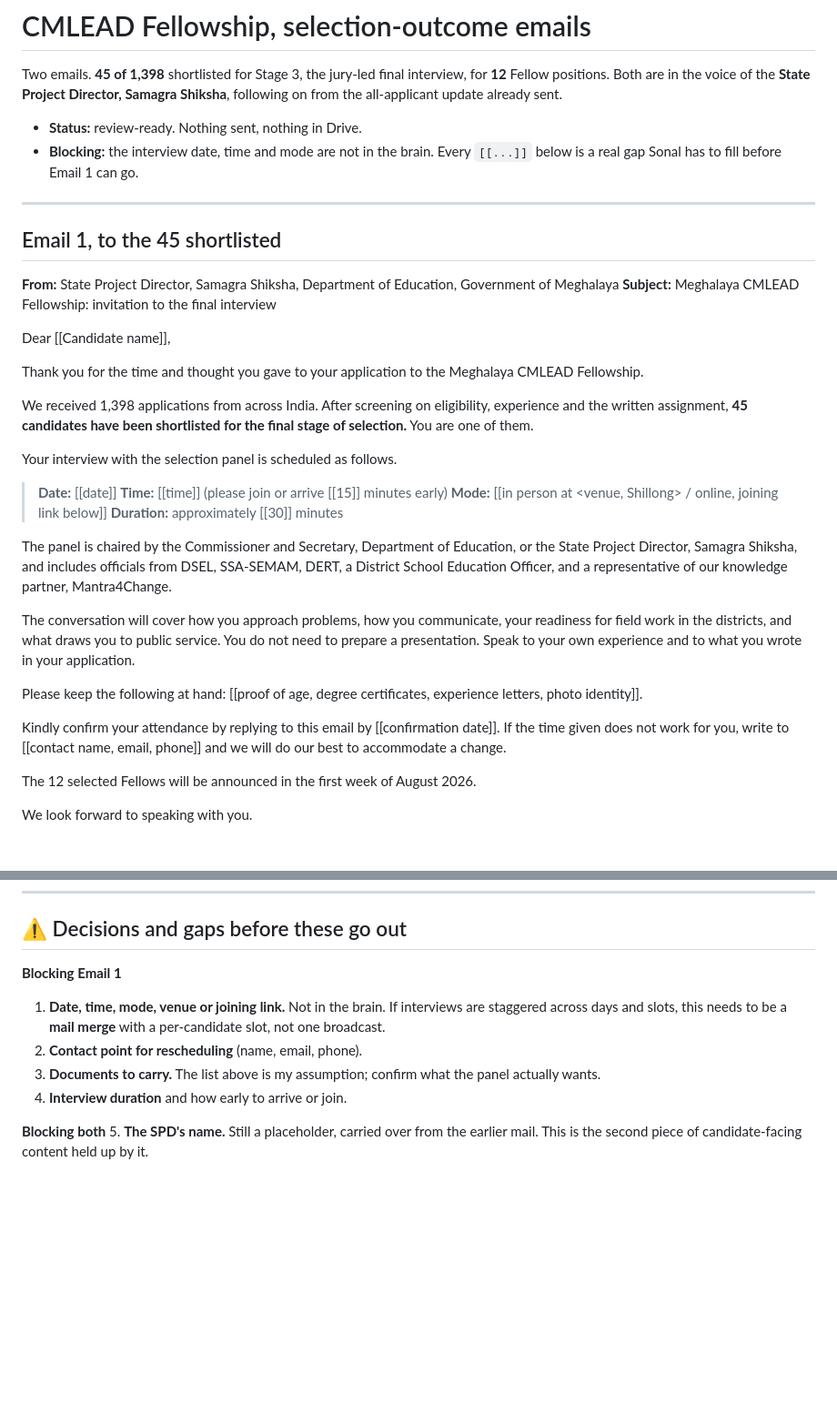
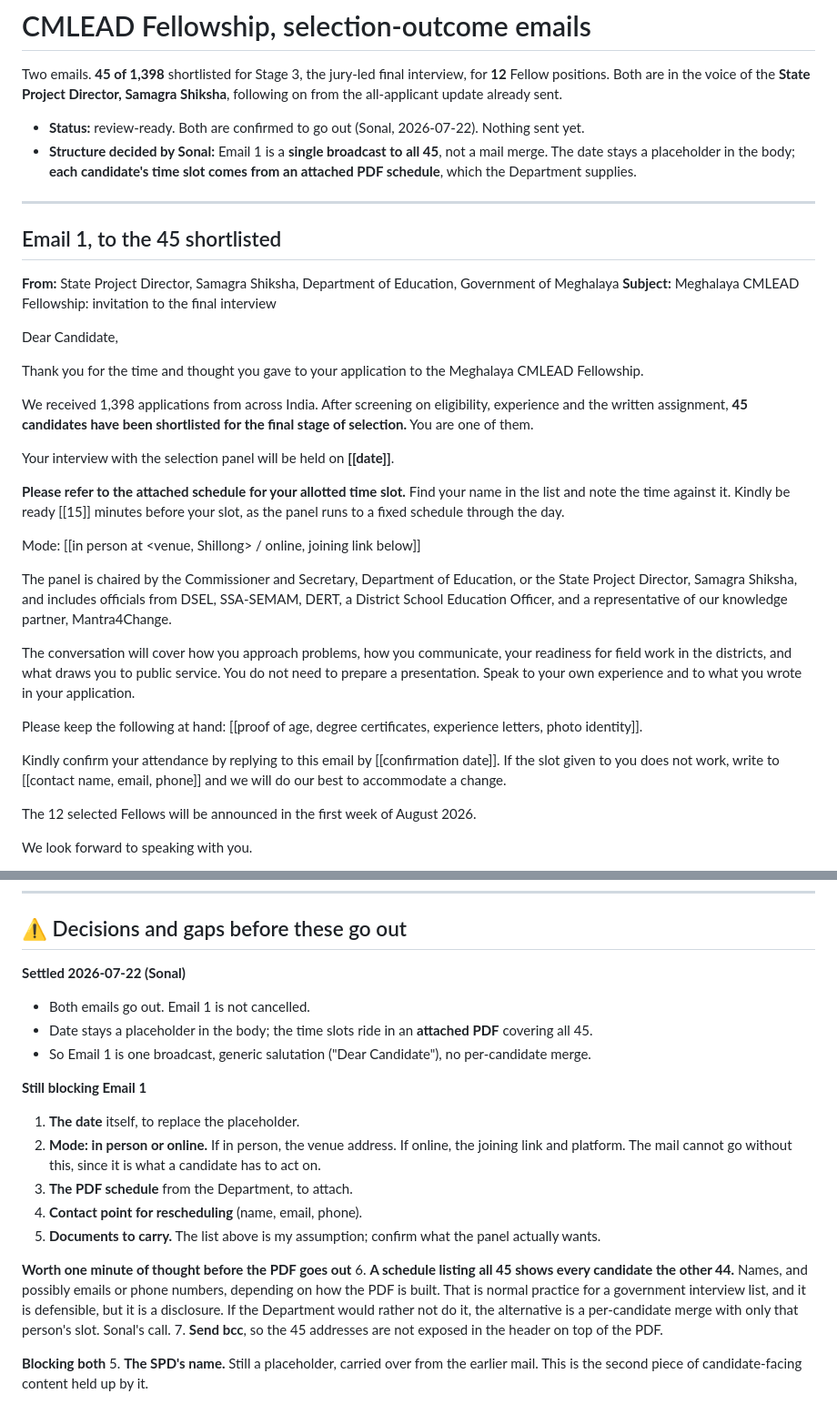
Before and after one commit to sahilmodi1965/shikshalokam, a Markdown page: projects/cmlead-selection-emails/page.md, 2 parts joined by grey strips. Shown at 91% size. GitHub-like rendering; blank space fills up the shorter version.

Commit message:
session: 2026-07-22T09:39:58Z

```diff
--- a/projects/cmlead-selection-emails/page.md
+++ b/projects/cmlead-selection-emails/page.md
@@ -19,9 +19,10 @@ Two emails. **45 of 1,398** shortlisted for Stage 3, the jury-led final intervie
 positions. Both are in the voice of the **State Project Director, Samagra Shiksha**, following on
 from the all-applicant update already sent.
 
-- **Status:** review-ready. Nothing sent, nothing in Drive.
-- **Blocking:** the interview date, time and mode are not in the brain. Every `[[...]]` below is a
-  real gap Sonal has to fill before Email 1 can go.
+- **Status:** review-ready. Both are confirmed to go out (Sonal, 2026-07-22). Nothing sent yet.
+- **Structure decided by Sonal:** Email 1 is a **single broadcast to all 45**, not a mail merge. The
+  date stays a placeholder in the body; **each candidate's time slot comes from an attached PDF
+  schedule**, which the Department supplies.
 
 ---
 
@@ -30,7 +31,7 @@ from the all-applicant update already sent.
 **From:** State Project Director, Samagra Shiksha, Department of Education, Government of Meghalaya
 **Subject:** Meghalaya CMLEAD Fellowship: invitation to the final interview
 
-Dear [[Candidate name]],
+Dear Candidate,
 
 Thank you for the time and thought you gave to your application to the Meghalaya CMLEAD Fellowship.
 
@@ -38,12 +39,13 @@ We received 1,398 applications from across India. After screening on eligibility
 written assignment, **45 candidates have been shortlisted for the final stage of selection.** You are
 one of them.
 
-Your interview with the selection panel is scheduled as follows.
+Your interview with the selection panel will be held on **[[date]]**.
 
-> **Date:** [[date]]
-> **Time:** [[time]] (please join or arrive [[15]] minutes early)
-> **Mode:** [[in person at <venue, Shillong> / online, joining link below]]
-> **Duration:** approximately [[30]] minutes
+**Please refer to the attached schedule for your allotted time slot.** Find your name in the list and
+note the time against it. Kindly be ready [[15]] minutes before your slot, as the panel runs to a
+fixed schedule through the day.
+
+Mode: [[in person at <venue, Shillong> / online, joining link below]]
 
 The panel is chaired by the Commissioner and Secretary, Department of Education, or the State Project
 Director, Samagra Shiksha, and includes officials from DSEL, SSA-SEMAM, DERT, a District School
@@ -56,8 +58,8 @@ presentation. Speak to your own experience and to what you wrote in your applica
 Please keep the following at hand: [[proof of age, degree certificates, experience letters,
 photo identity]].
 
-Kindly confirm your attendance by replying to this email by [[confirmation date]]. If the time given
-does not work for you, write to [[contact name, email, phone]] and we will do our best to
+Kindly confirm your attendance by replying to this email by [[confirmation date]]. If the slot given
+to you does not work, write to [[contact name, email, phone]] and we will do our best to
 accommodate a change.
 
 The 12 selected Fellows will be announced in the first week of August 2026.
@@ -113,12 +115,25 @@ Department of Education, Government of Meghalaya
 
 ## ⚠️ Decisions and gaps before these go out
 
-**Blocking Email 1**
-1. **Date, time, mode, venue or joining link.** Not in the brain. If interviews are staggered across
-   days and slots, this needs to be a **mail merge** with a per-candidate slot, not one broadcast.
-2. **Contact point for rescheduling** (name, email, phone).
-3. **Documents to carry.** The list above is my assumption; confirm what the panel actually wants.
-4. **Interview duration** and how early to arrive or join.
+**Settled 2026-07-22 (Sonal)**
+- Both emails go out. Email 1 is not cancelled.
+- Date stays a placeholder in the body; the time slots ride in an **attached PDF** covering all 45.
+- So Email 1 is one broadcast, generic salutation ("Dear Candidate"), no per-candidate merge.
+
+**Still blocking Email 1**
+1. **The date** itself, to replace the placeholder.
+2. **Mode: in person or online.** If in person, the venue address. If online, the joining link and
+   platform. The mail cannot go without this, since it is what a candidate has to act on.
+3. **The PDF schedule** from the Department, to attach.
+4. **Contact point for rescheduling** (name, email, phone).
+5. **Documents to carry.** The list above is my assumption; confirm what the panel actually wants.
+
+**Worth one minute of thought before the PDF goes out**
+6. **A schedule listing all 45 shows every candidate the other 44.** Names, and possibly emails or
+   phone numbers, depending on how the PDF is built. That is normal practice for a government
+   interview list, and it is defensible, but it is a disclosure. If the Department would rather not
+   do it, the alternative is a per-candidate merge with only that person's slot. Sonal's call.
+7. **Send bcc**, so the 45 addresses are not exposed in the header on top of the PDF.
 
 **Blocking both**
 5. **The SPD's name.** Still a placeholder, carried over from the earlier mail. This is the second
```
